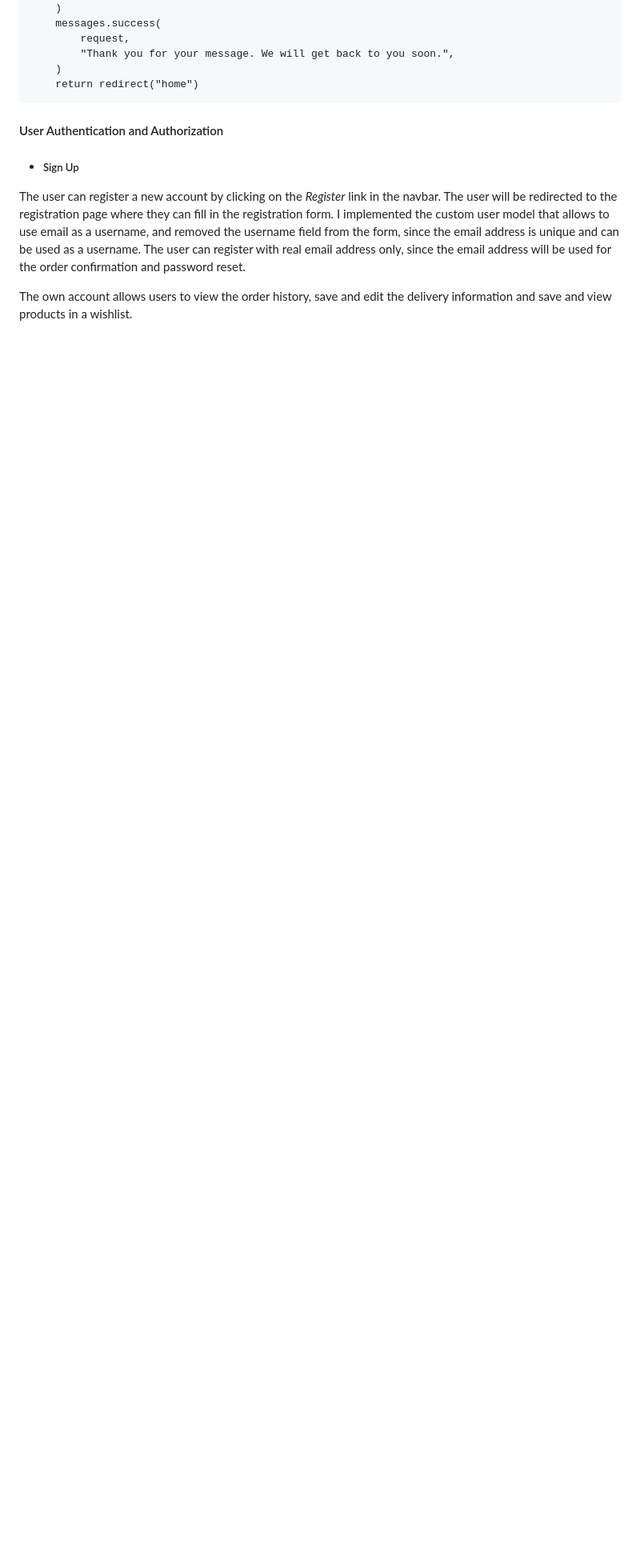
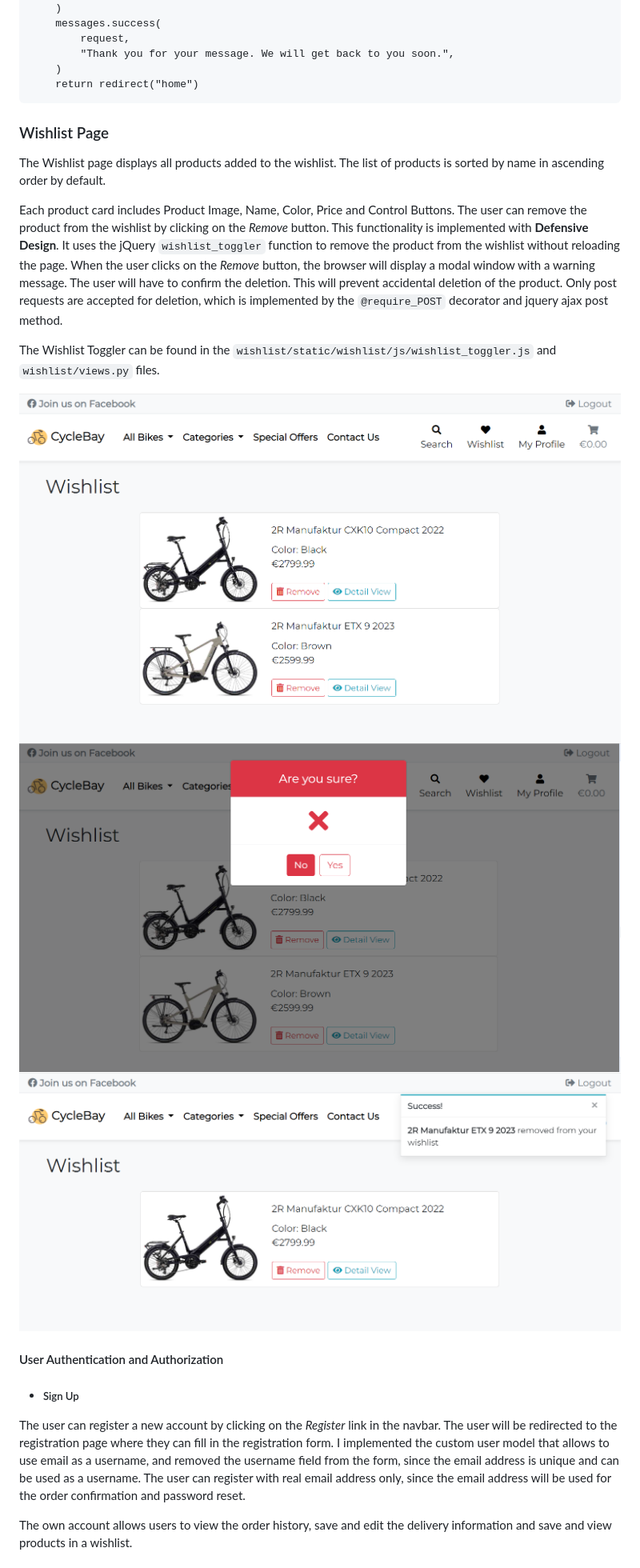
Before and after one commit to FlashDrag/cyclebay, a Markdown page: README.md, the part around the change printed below. Shown: that part at 80% size. GitHub-like rendering; pictures changed too: docs/images/features/wishlist-modal.png (added), docs/images/features/wishlist-removed.png (added), docs/images/features/wishlist.png (added); blank space fills up the shorter version.

Commit message:
docs: add Product Cards

````diff
--- a/README.md
+++ b/README.md
@@ -266,6 +266,16 @@ if form.is_valid():
     return redirect("home")
 ```
 
+### Wishlist Page
+The Wishlist page displays all products added to the wishlist. The list of products is sorted by name in ascending order by default.
+
+Each product card includes Product Image, Name, Color, Price and Control Buttons. The user can remove the product from the wishlist by clicking on the *Remove* button. This functionality is implemented with **Defensive Design**. It uses the jQuery `wishlist_toggler` function to remove the product from the wishlist without reloading the page. When the user clicks on the *Remove* button, the browser will display a modal window with a warning message. The user will have to confirm the deletion. This will prevent accidental deletion of the product. Only post requests are accepted for deletion, which is implemented by the `@require_POST` decorator and jquery ajax post method.
+
+The Wishlist Toggler can be found in the `wishlist/static/wishlist/js/wishlist_toggler.js` and `wishlist/views.py` files.
+
+![wishlist](docs/images/features/wishlist.png)
+![wishlist modal](docs/images/features/wishlist-modal.png)
+![wishlist removed](docs/images/features/wishlist-removed.png)
 
 #### User Authentication and Authorization
 - ##### Sign Up
````
Also changed, not shown: other parts of README.md (+22 -0 lines), docs/images/features/edit-delete.png (added), docs/images/features/wishlist-toggler.png (added), 2 other files.
